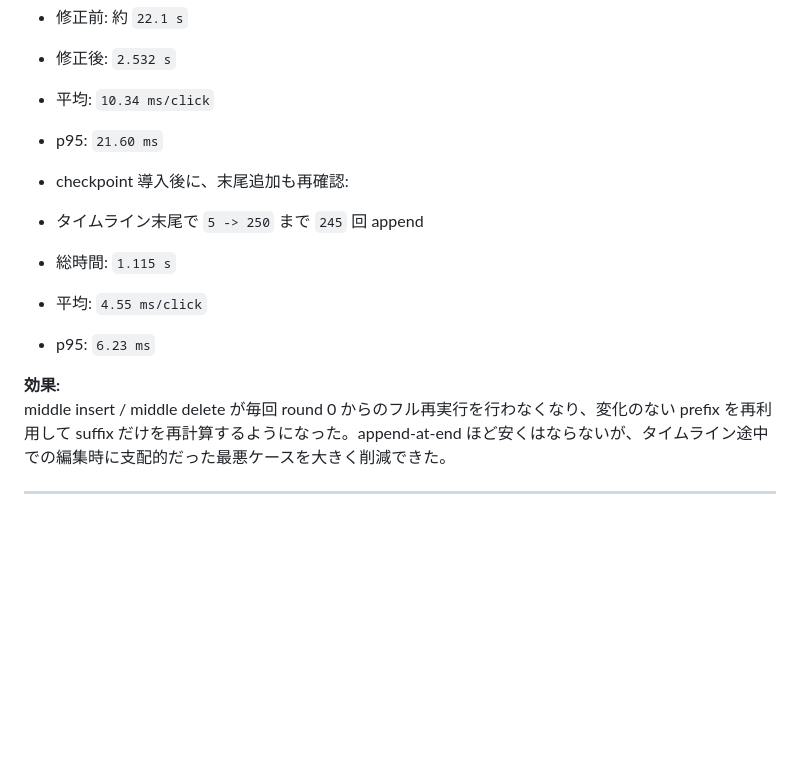
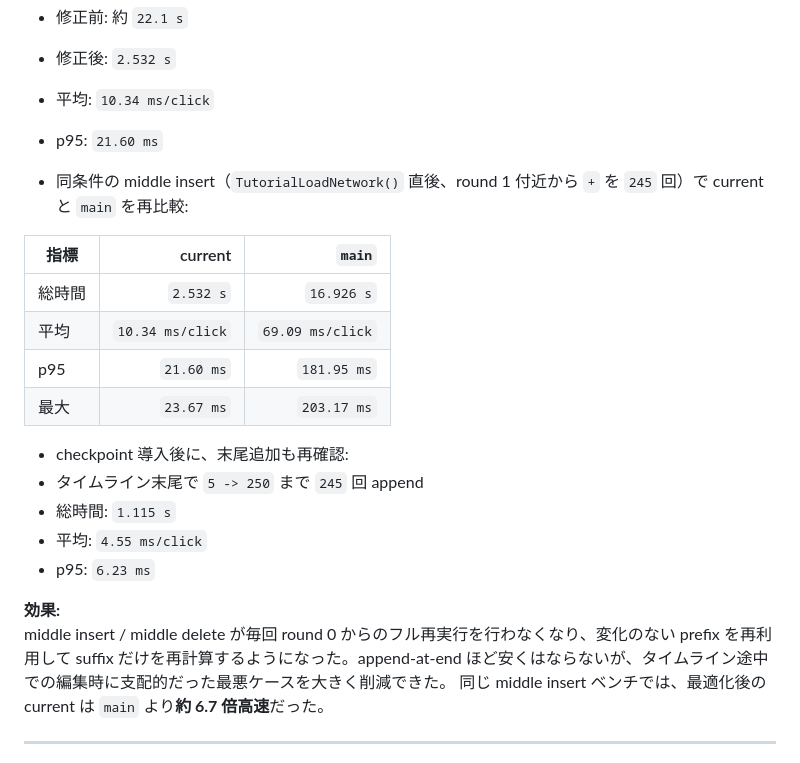
Before and after one commit to Kazane1225/Research_NetworkSimulater, a Markdown page: DONE_ja.md, the part around the change. Rendered like a GitHub page; blank space fills up the shorter version.

```diff
--- a/DONE_ja.md
+++ b/DONE_ja.md
@@ -104,6 +104,15 @@
 - 平均: `10.34 ms/click`
 - p95: `21.60 ms`
 
+- 同条件の middle insert（`TutorialLoadNetwork()` 直後、round 1 付近から `+` を `245` 回）で current と `main` を再比較:
+
+| 指標 | current | `main` |
+|---|---:|---:|
+| 総時間 | `2.532 s` | `16.926 s` |
+| 平均 | `10.34 ms/click` | `69.09 ms/click` |
+| p95 | `21.60 ms` | `181.95 ms` |
+| 最大 | `23.67 ms` | `203.17 ms` |
+
 - checkpoint 導入後に、末尾追加も再確認:
 - タイムライン末尾で `5 -> 250` まで `245` 回 append
 - 総時間: `1.115 s`
@@ -112,6 +121,7 @@
 
 **効果:**
 middle insert / middle delete が毎回 round 0 からのフル再実行を行わなくなり、変化のない prefix を再利用して suffix だけを再計算するようになった。append-at-end ほど安くはならないが、タイムライン途中での編集時に支配的だった最悪ケースを大きく削減できた。
+同じ middle insert ベンチでは、最適化後の current は `main` より**約 6.7 倍高速**だった。
 
 ---
 
```
Also changed, not shown: DONE.md (+10 -0 lines).
